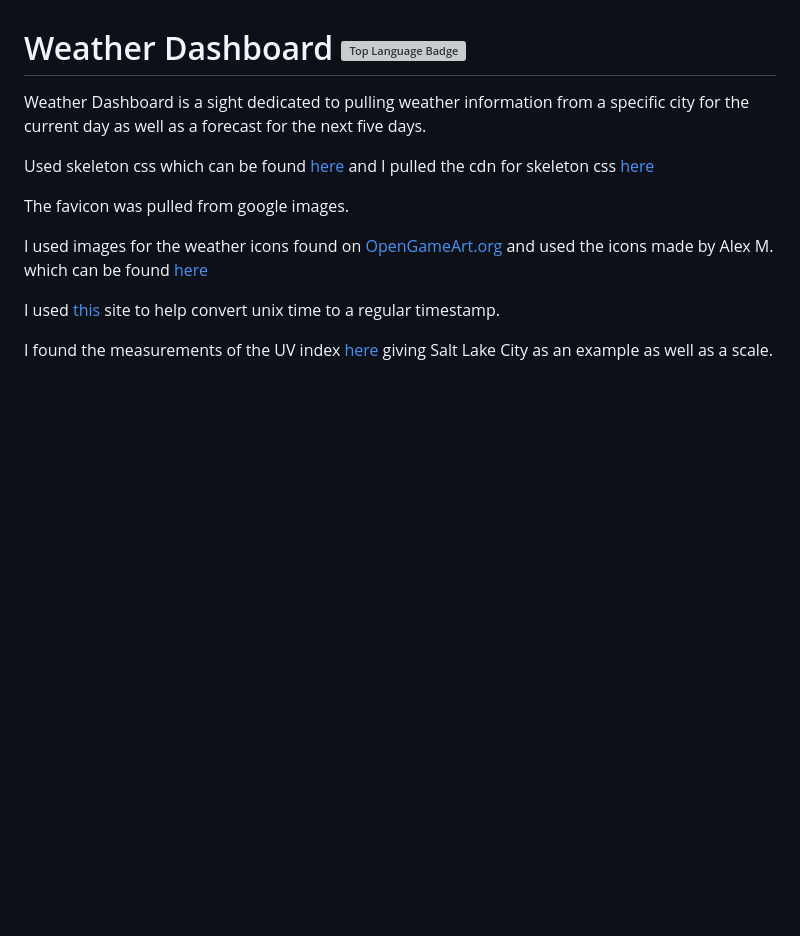
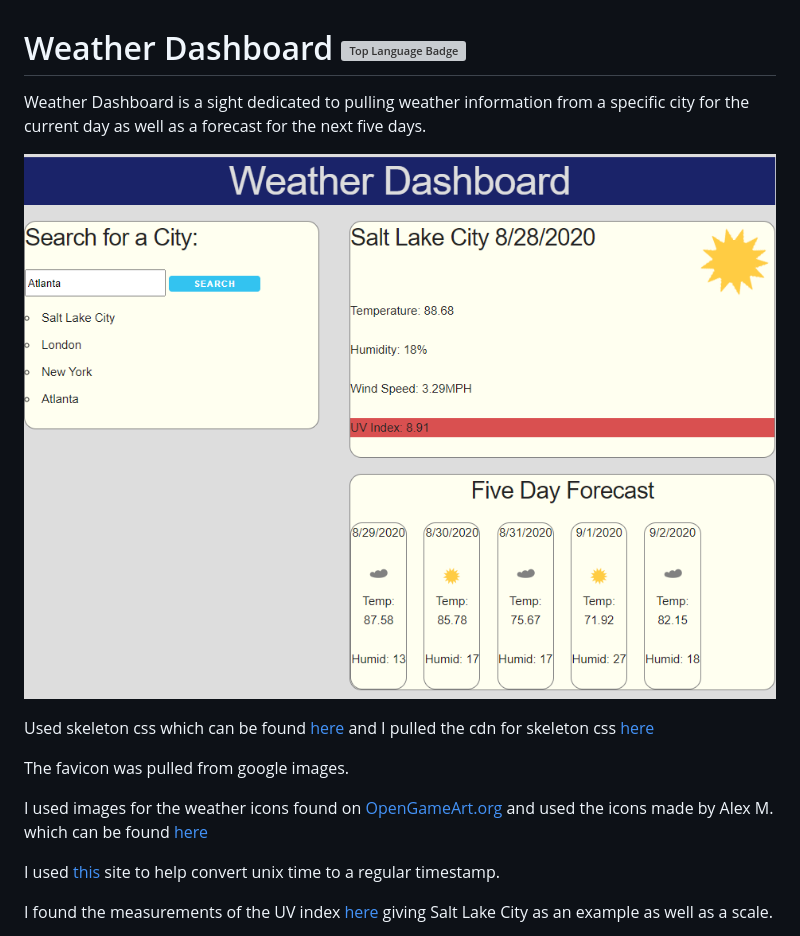
Before and after one commit to MrCartree/weather-dashboard, a Markdown page: readme.md, the part around the change. GitHub-like rendering; pictures changed too: assets/images/snapshot.PNG (added); blank space fills up the shorter version; grey boxes are pictures that could not be loaded.

Commit message:
added a snapshot to the images folder and to the readme

```diff
--- a/readme.md
+++ b/readme.md
@@ -1,6 +1,8 @@
 # Weather Dashboard ![Top Language Badge](https://img.shields.io/github/languages/top/MrCartree/weather-dashboard)
 
 Weather Dashboard is a sight dedicated to pulling weather information from a specific city for the current day as well as a forecast for the next five days.
+
+![Weather Dashboard](./assets/images/snapshot.PNG)
 
 Used skeleton css which can be found [here](http://getskeleton.com/) and I pulled the cdn for skeleton css [here](https://cdnjs.com/libraries/skeleton)
 
```
